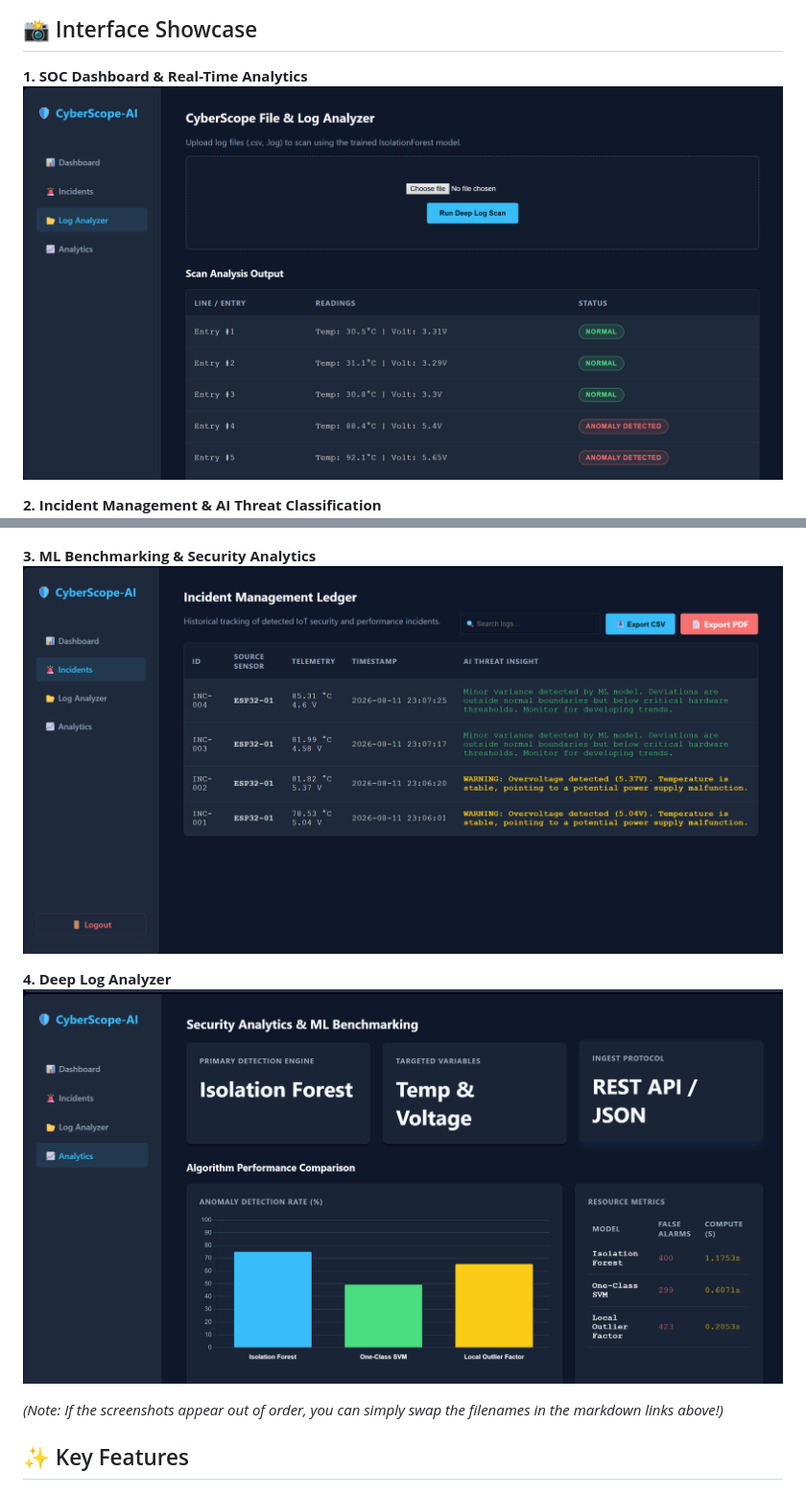
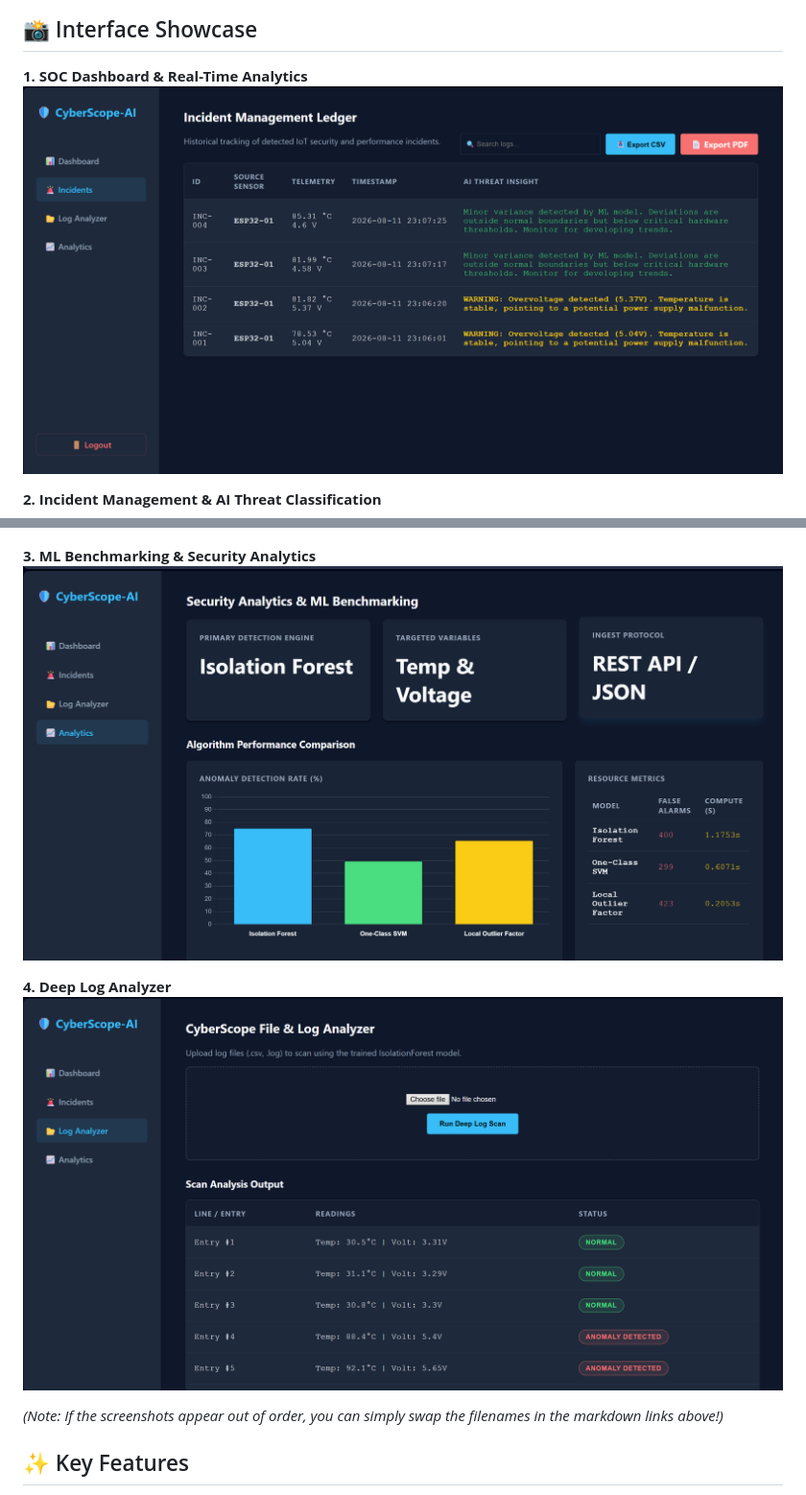
Before and after one commit to Ishant1821/CyberScope-AI, a Markdown page: README.md, 2 parts joined by grey strips. Shown at 96% size. GitHub-like rendering.

```diff
--- a/README.md
+++ b/README.md
@@ -5,16 +5,16 @@ CyberScope-AI is a lightweight, machine-learning-powered SIEM platform designed
 ## 📸 Interface Showcase
 
 **1. SOC Dashboard & Real-Time Analytics**
-![Dashboard](assets/Screenshot%202026-08-11%20230717.png)
+![Dashboard](assets/Screenshot%202026-08-11%20230811.png)
 
 **2. Incident Management & AI Threat Classification**
 ![Incidents Management](assets/Screenshot%202026-08-11%20230752.png)
 
 **3. ML Benchmarking & Security Analytics**
-![Security Analytics](assets/Screenshot%202026-08-11%20230811.png)
+![Security Analytics](assets/Screenshot%202026-08-11%20230825.png)
 
 **4. Deep Log Analyzer**
-![Log Analyzer](assets/Screenshot%202026-08-11%20230825.png)
+![Log Analyzer](assets/Screenshot%202026-08-11%20230717.png)
 
 *(Note: If the screenshots appear out of order, you can simply swap the filenames in the markdown links above!)*
 
```
